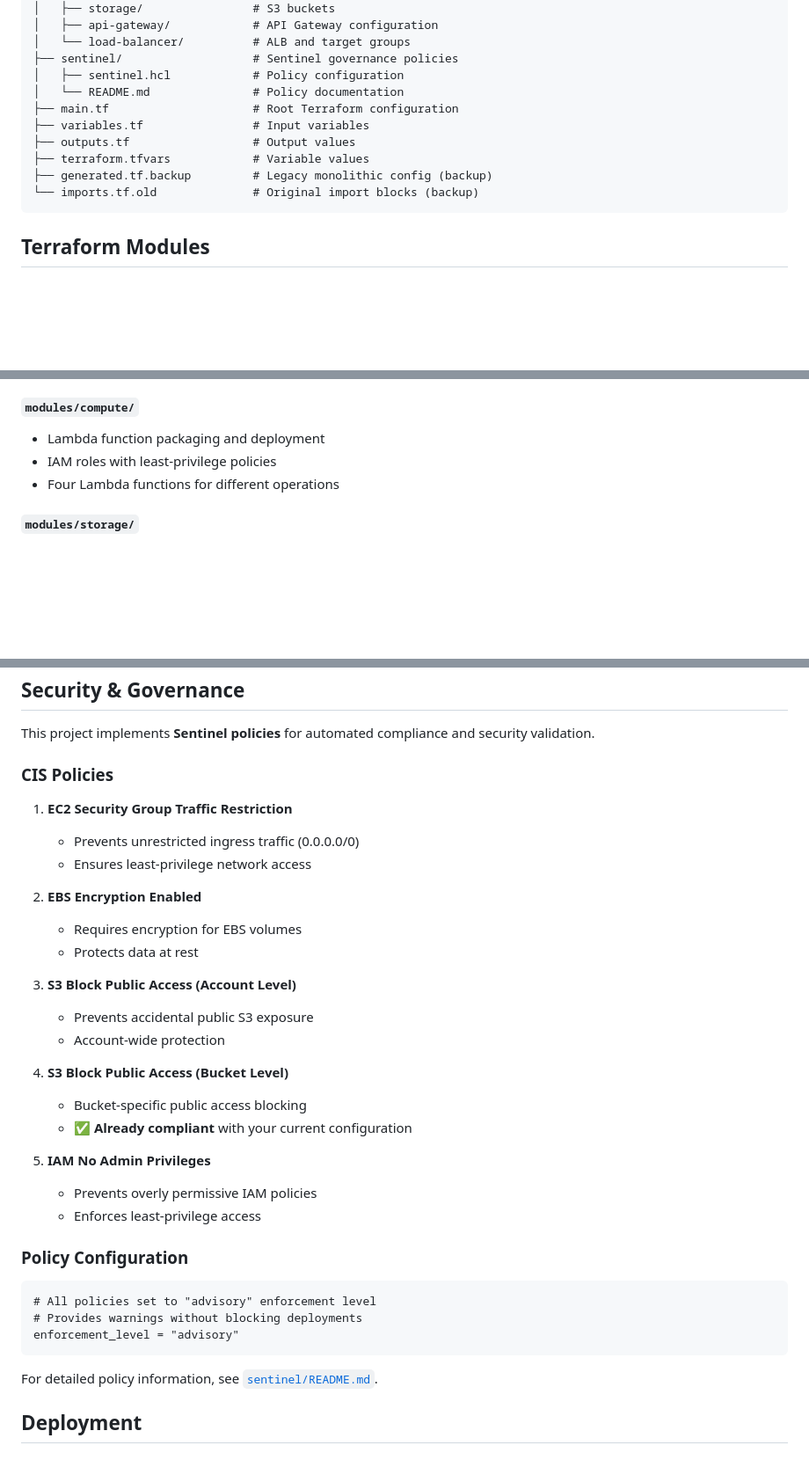
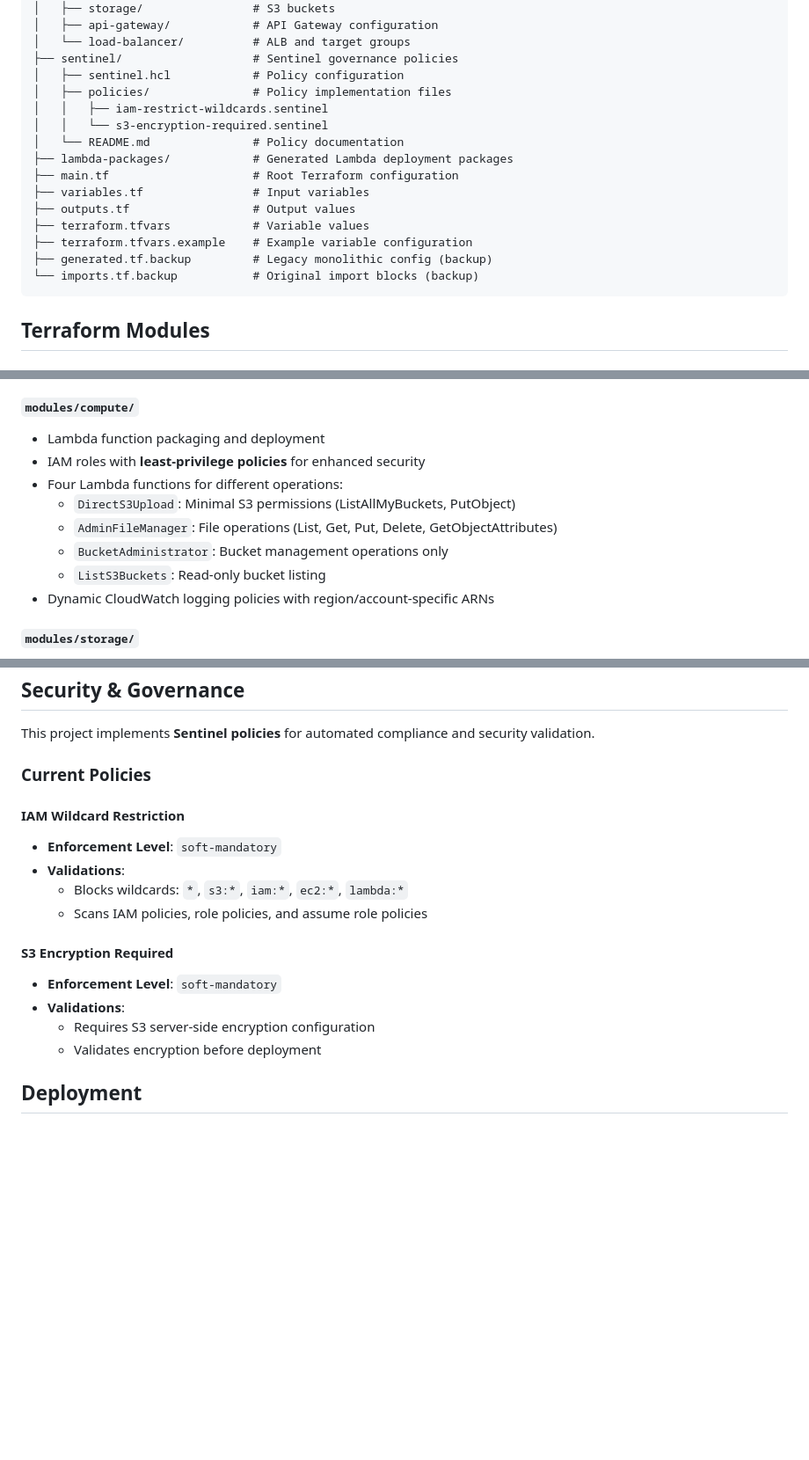
Before and after one commit to driedsoba/internal-spa, a Markdown page: README.md, 3 parts joined by grey strips. Shown: that part at 88% size. Drawn GitHub-style; blank space fills up the shorter version.

````diff
--- a/README.md
+++ b/README.md
@@ -43,13 +43,18 @@ internal-spa/
 │   └── load-balancer/          # ALB and target groups
 ├── sentinel/                   # Sentinel governance policies
 │   ├── sentinel.hcl            # Policy configuration
+│   ├── policies/               # Policy implementation files
+│   │   ├── iam-restrict-wildcards.sentinel
+│   │   └── s3-encryption-required.sentinel
 │   └── README.md               # Policy documentation
+├── lambda-packages/            # Generated Lambda deployment packages
 ├── main.tf                     # Root Terraform configuration
 ├── variables.tf                # Input variables
 ├── outputs.tf                  # Output values
 ├── terraform.tfvars            # Variable values
+├── terraform.tfvars.example    # Example variable configuration
 ├── generated.tf.backup         # Legacy monolithic config (backup)
-└── imports.tf.old              # Original import blocks (backup)
+└── imports.tf.backup           # Original import blocks (backup)
 ```
 
 ## Terraform Modules
@@ -64,8 +69,13 @@ internal-spa/
 
 #### `modules/compute/`
 - Lambda function packaging and deployment
-- IAM roles with least-privilege policies
-- Four Lambda functions for different operations
+- IAM roles with **least-privilege policies** for enhanced security
+- Four Lambda functions for different operations:
+  - `DirectS3Upload`: Minimal S3 permissions (ListAllMyBuckets, PutObject)
+  - `AdminFileManager`: File operations (List, Get, Put, Delete, GetObjectAttributes)
+  - `BucketAdministrator`: Bucket management operations only
+  - `ListS3Buckets`: Read-only bucket listing
+- Dynamic CloudWatch logging policies with region/account-specific ARNs
 
 #### `modules/storage/`
 - S3 bucket for frontend hosting
@@ -125,38 +137,19 @@ terraform state mv aws_s3_bucket.spa_bucket module.storage.aws_s3_bucket.spa_buc
 
 This project implements **Sentinel policies** for automated compliance and security validation.
 
-### CIS Policies
+### Current Policies
 
+#### **IAM Wildcard Restriction**
+- **Enforcement Level**: `soft-mandatory`
+- **Validations**:
+  - Blocks wildcards: `*`, `s3:*`, `iam:*`, `ec2:*`, `lambda:*`
+  - Scans IAM policies, role policies, and assume role policies
 
-1. **EC2 Security Group Traffic Restriction**
-   - Prevents unrestricted ingress traffic (0.0.0.0/0)
-   - Ensures least-privilege network access
-
-2. **EBS Encryption Enabled**
-   - Requires encryption for EBS volumes
-   - Protects data at rest
-
-3. **S3 Block Public Access (Account Level)**
-   - Prevents accidental public S3 exposure
-   - Account-wide protection
-
-4. **S3 Block Public Access (Bucket Level)**
-   - Bucket-specific public access blocking
-   - ✅ **Already compliant** with your current configuration
-
-5. **IAM No Admin Privileges**
-   - Prevents overly permissive IAM policies
-   - Enforces least-privilege access
-
-### Policy Configuration
-
-```hcl
-# All policies set to "advisory" enforcement level
-# Provides warnings without blocking deployments
-enforcement_level = "advisory"
-```
-
-For detailed policy information, see [`sentinel/README.md`](sentinel/README.md).
+#### **S3 Encryption Required**
+- **Enforcement Level**: `soft-mandatory`
+- **Validations**:
+  - Requires S3 server-side encryption configuration
+  - Validates encryption before deployment
 
 ## Deployment
 
````
Also changed, not shown: other parts of README.md (+30 -5 lines).
